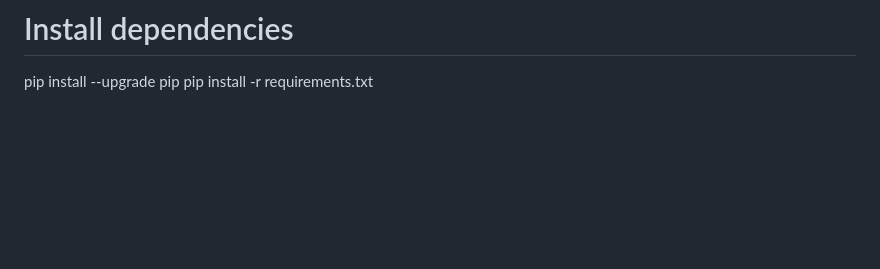
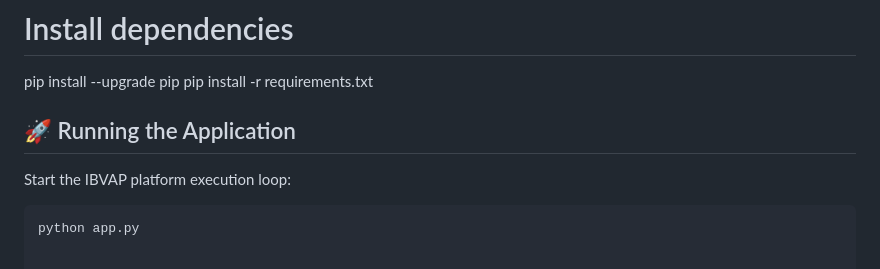
Before and after one commit to ansonjolly33/IBVAP, a Markdown page: README.md, the part around the change. Rendered like a GitHub page; blank space fills up the shorter version.

````diff
--- a/README.md
+++ b/README.md
@@ -82,3 +82,10 @@ source venv/bin/activate  # On Windows use: venv\Scripts\activate
 # Install dependencies
 pip install --upgrade pip
 pip install -r requirements.txt
+
+## 🚀 Running the Application
+
+Start the IBVAP platform execution loop:
+
+```bash
+python app.py
````
